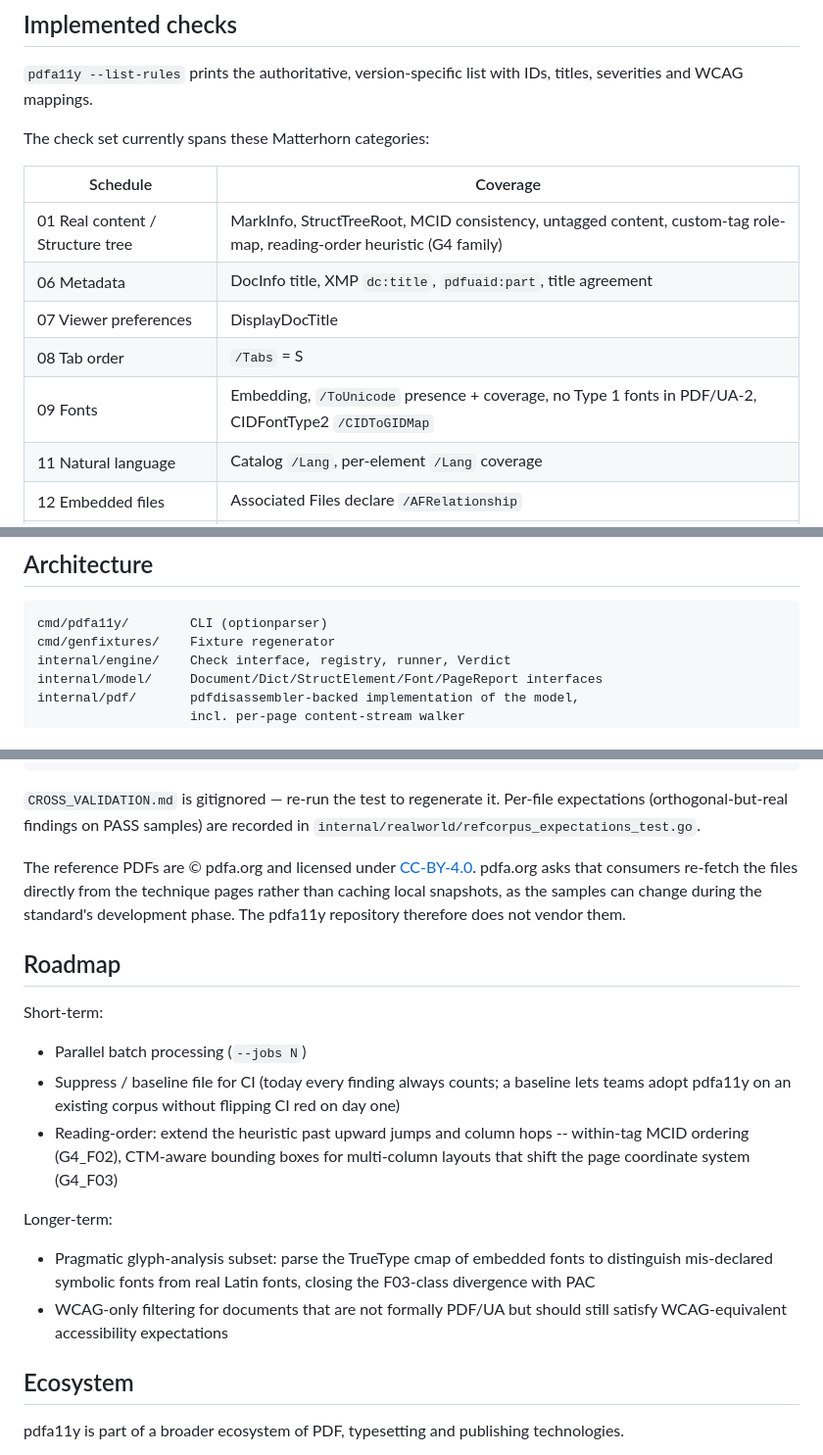
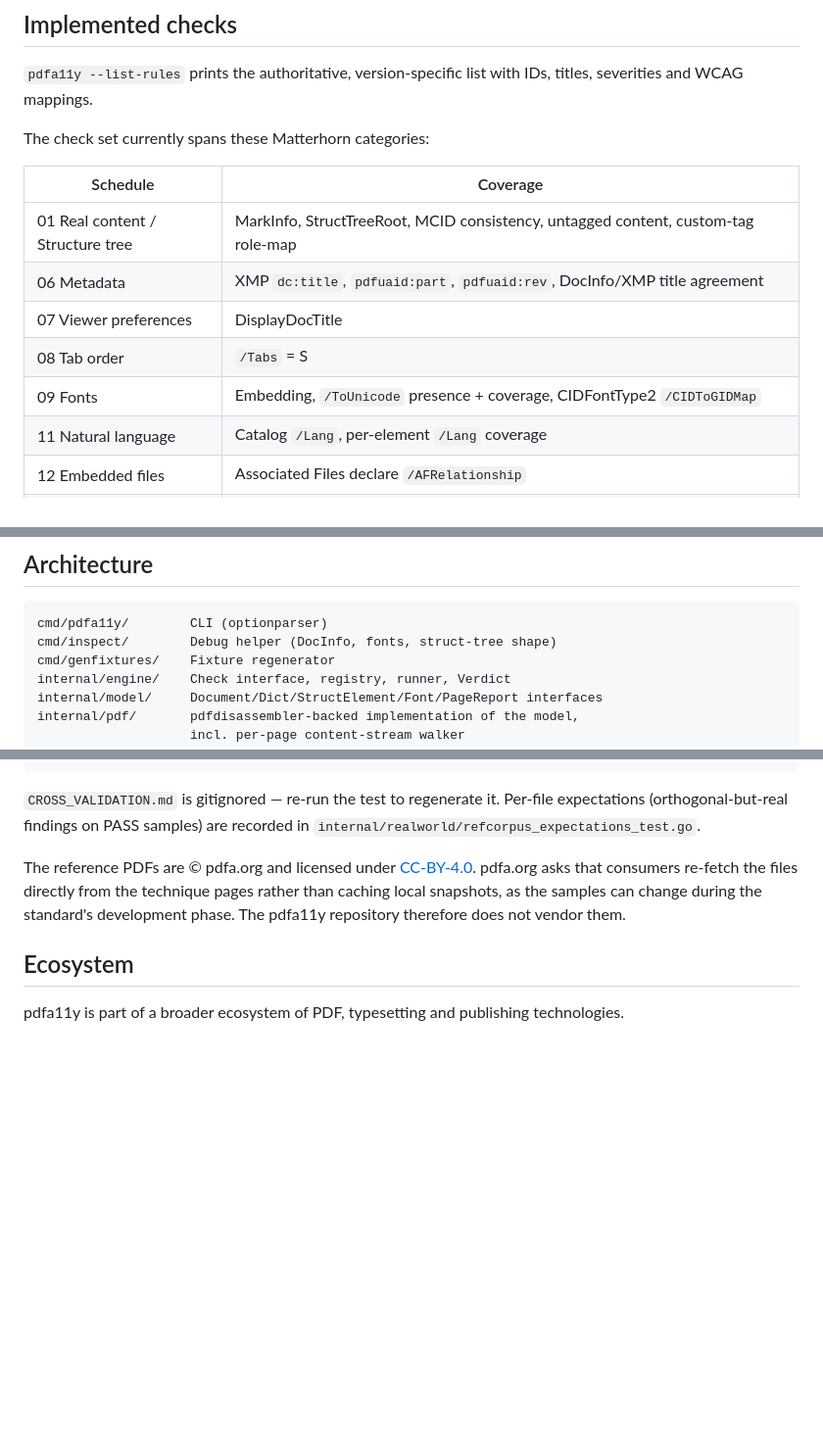
Before and after one commit to speedata/pdfa11y, a Markdown page: README.md, 3 parts joined by grey strips. Shown at 98% size. GitHub-like rendering; blank space fills up the shorter version.

````diff
--- a/README.md
+++ b/README.md
@@ -87,11 +134,11 @@ The check set currently spans these Matterhorn categories:
 
 | Schedule | Coverage |
 | --- | --- |
-| 01 Real content / Structure tree | MarkInfo, StructTreeRoot, MCID consistency, untagged content, custom-tag role-map, reading-order heuristic (G4 family) |
-| 06 Metadata | DocInfo title, XMP `dc:title`, `pdfuaid:part`, title agreement |
+| 01 Real content / Structure tree | MarkInfo, StructTreeRoot, MCID consistency, untagged content, custom-tag role-map |
+| 06 Metadata | XMP `dc:title`, `pdfuaid:part`, `pdfuaid:rev`, DocInfo/XMP title agreement |
 | 07 Viewer preferences | DisplayDocTitle |
 | 08 Tab order | `/Tabs` = S |
-| 09 Fonts | Embedding, `/ToUnicode` presence + coverage, no Type 1 fonts in PDF/UA-2, CIDFontType2 `/CIDToGIDMap` |
+| 09 Fonts | Embedding, `/ToUnicode` presence + coverage, CIDFontType2 `/CIDToGIDMap` |
 | 11 Natural language | Catalog `/Lang`, per-element `/Lang` coverage |
 | 12 Embedded files | Associated Files declare `/AFRelationship` |
 | 13 Graphics | Figure Alt / ActualText |
@@ -138,6 +185,7 @@ names being kept backwards-compatible.
 
 ```
 cmd/pdfa11y/        CLI (optionparser)
+cmd/inspect/        Debug helper (DocInfo, fonts, struct-tree shape)
 cmd/genfixtures/    Fixture regenerator
 internal/engine/    Check interface, registry, runner, Verdict
 internal/model/     Document/Dict/StructElement/Font/PageReport interfaces
@@ -199,25 +247,6 @@ pages rather than caching local snapshots, as the samples can change
 during the standard's development phase. The pdfa11y repository
 therefore does not vendor them.
 
-## Roadmap
-
-Short-term:
-- Parallel batch processing (`--jobs N`)
-- Suppress / baseline file for CI (today every finding always
-  counts; a baseline lets teams adopt pdfa11y on an existing
-  corpus without flipping CI red on day one)
-- Reading-order: extend the heuristic past upward jumps and column
-  hops -- within-tag MCID ordering (G4_F02), CTM-aware bounding
-  boxes for multi-column layouts that shift the page coordinate
-  system (G4_F03)
-
-Longer-term:
-- Pragmatic glyph-analysis subset: parse the TrueType cmap of
-  embedded fonts to distinguish mis-declared symbolic fonts from real
-  Latin fonts, closing the F03-class divergence with PAC
-- WCAG-only filtering for documents that are not formally PDF/UA but
-  should still satisfy WCAG-equivalent accessibility expectations
-
 ## Ecosystem
 
 pdfa11y is part of a broader ecosystem of PDF, typesetting and publishing technologies.
````
Also changed, not shown: other parts of README.md (+58 -11 lines).
